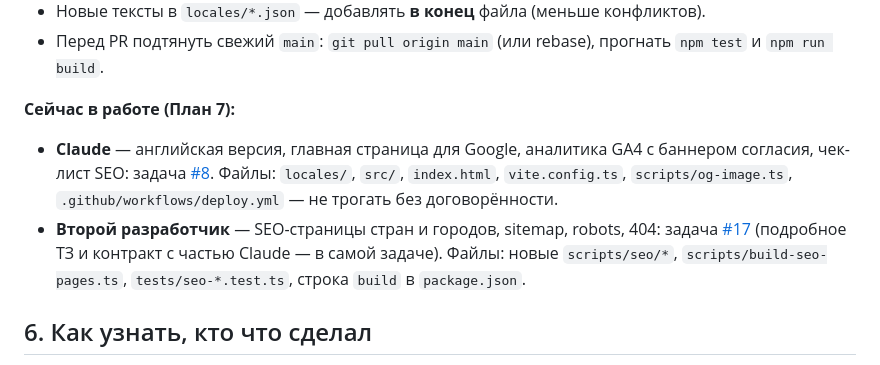
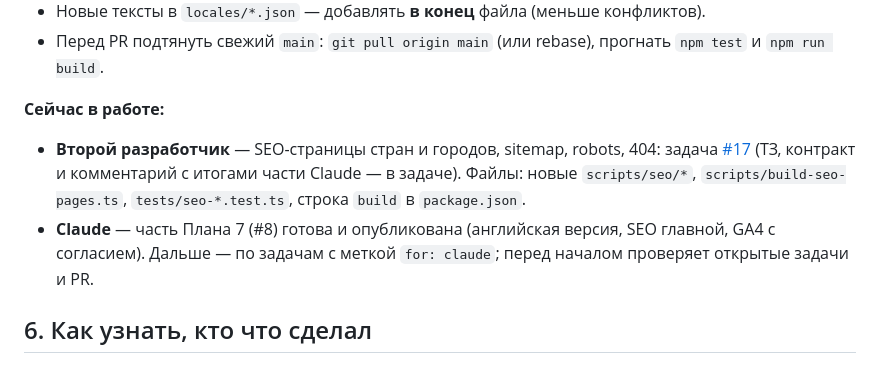
Before and after one commit to Glorg225/globe-radio, a Markdown page: docs/COLLABORATION.md, the part around the change. Drawn GitHub-style.

Commit message:
docs: update work status after Plan 7 (Claude's part)
Co-Authored-By: Claude Opus 5.5 <noreply@anthropic.com>

```diff
--- a/docs/COLLABORATION.md
+++ b/docs/COLLABORATION.md
@@ -85,9 +85,9 @@ npm run preview    # собранный сайт с service worker: http://local
 - Новые тексты в `locales/*.json` — добавлять **в конец** файла (меньше конфликтов).
 - Перед PR подтянуть свежий `main`: `git pull origin main` (или rebase), прогнать `npm test` и `npm run build`.
 
-**Сейчас в работе (План 7):**
-- **Claude** — английская версия, главная страница для Google, аналитика GA4 с баннером согласия, чек-лист SEO: задача [#8](https://github.com/Glorg225/globe-radio/issues/8). Файлы: `locales/`, `src/`, `index.html`, `vite.config.ts`, `scripts/og-image.ts`, `.github/workflows/deploy.yml` — не трогать без договорённости.
-- **Второй разработчик** — SEO-страницы стран и городов, sitemap, robots, 404: задача [#17](https://github.com/Glorg225/globe-radio/issues/17) (подробное ТЗ и контракт с частью Claude — в самой задаче). Файлы: новые `scripts/seo/*`, `scripts/build-seo-pages.ts`, `tests/seo-*.test.ts`, строка `build` в `package.json`.
+**Сейчас в работе:**
+- **Второй разработчик** — SEO-страницы стран и городов, sitemap, robots, 404: задача [#17](https://github.com/Glorg225/globe-radio/issues/17) (ТЗ, контракт и комментарий с итогами части Claude — в задаче). Файлы: новые `scripts/seo/*`, `scripts/build-seo-pages.ts`, `tests/seo-*.test.ts`, строка `build` в `package.json`.
+- **Claude** — часть Плана 7 (#8) готова и опубликована (английская версия, SEO главной, GA4 с согласием). Дальше — по задачам с меткой `for: claude`; перед началом проверяет открытые задачи и PR.
 
 ## 6. Как узнать, кто что сделал
 - **Issues** — что запланировано и кто взял.
```
